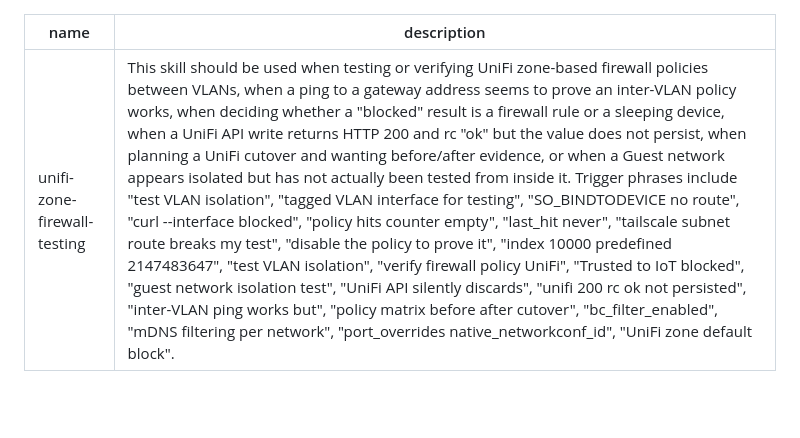
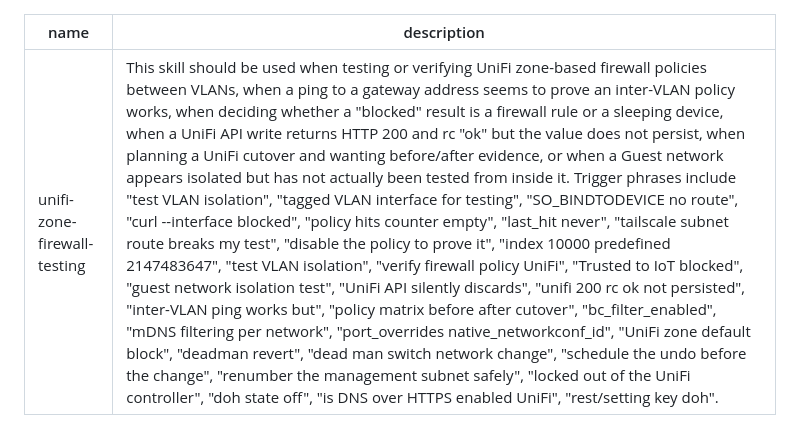
Before and after one commit to jackson2w/claude-code-skills, a Markdown page: unifi-zone-firewall-testing/SKILL.md, the part around the change. Drawn GitHub-style; blank space fills up the shorter version.

```diff
--- a/unifi-zone-firewall-testing/SKILL.md
+++ b/unifi-zone-firewall-testing/SKILL.md
@@ -1,6 +1,6 @@
 ---
 name: unifi-zone-firewall-testing
-description: This skill should be used when testing or verifying UniFi zone-based firewall policies between VLANs, when a ping to a gateway address seems to prove an inter-VLAN policy works, when deciding whether a "blocked" result is a firewall rule or a sleeping device, when a UniFi API write returns HTTP 200 and rc "ok" but the value does not persist, when planning a UniFi cutover and wanting before/after evidence, or when a Guest network appears isolated but has not actually been tested from inside it. Trigger phrases include "test VLAN isolation", "tagged VLAN interface for testing", "SO_BINDTODEVICE no route", "curl --interface blocked", "policy hits counter empty", "last_hit never", "tailscale subnet route breaks my test", "disable the policy to prove it", "index 10000 predefined 2147483647", "test VLAN isolation", "verify firewall policy UniFi", "Trusted to IoT blocked", "guest network isolation test", "UniFi API silently discards", "unifi 200 rc ok not persisted", "inter-VLAN ping works but", "policy matrix before after cutover", "bc_filter_enabled", "mDNS filtering per network", "port_overrides native_networkconf_id", "UniFi zone default block".
+description: This skill should be used when testing or verifying UniFi zone-based firewall policies between VLANs, when a ping to a gateway address seems to prove an inter-VLAN policy works, when deciding whether a "blocked" result is a firewall rule or a sleeping device, when a UniFi API write returns HTTP 200 and rc "ok" but the value does not persist, when planning a UniFi cutover and wanting before/after evidence, or when a Guest network appears isolated but has not actually been tested from inside it. Trigger phrases include "test VLAN isolation", "tagged VLAN interface for testing", "SO_BINDTODEVICE no route", "curl --interface blocked", "policy hits counter empty", "last_hit never", "tailscale subnet route breaks my test", "disable the policy to prove it", "index 10000 predefined 2147483647", "test VLAN isolation", "verify firewall policy UniFi", "Trusted to IoT blocked", "guest network isolation test", "UniFi API silently discards", "unifi 200 rc ok not persisted", "inter-VLAN ping works but", "policy matrix before after cutover", "bc_filter_enabled", "mDNS filtering per network", "port_overrides native_networkconf_id", "UniFi zone default block", "deadman revert", "dead man switch network change", "schedule the undo before the change", "renumber the management subnet safely", "locked out of the UniFi controller", "doh state off", "is DNS over HTTPS enabled UniFi", "rest/setting key doh".
 ---
 
 # Testing UniFi zone firewall policies so the results mean something
```
Also changed, not shown: claude-code-remote-control-host/SKILL.md (+1 -1 lines).
